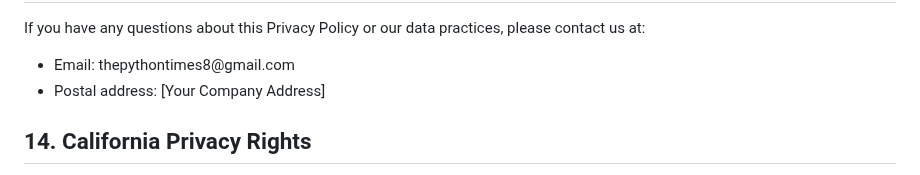
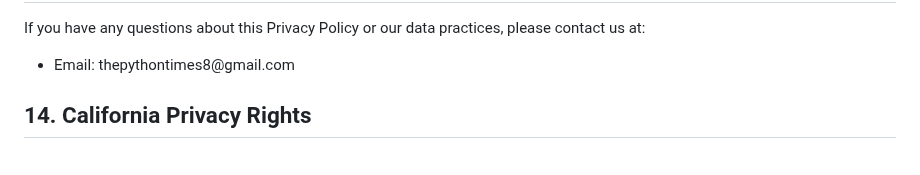
Before and after one commit to AJ-appz/plant, a Markdown page: privacy_policy.md, the part around the change. Rendered like a GitHub page.

```diff
--- a/privacy_policy.md
+++ b/privacy_policy.md
@@ -77,7 +77,6 @@
 
 <ul>
 <li>Email: thepythontimes8@gmail.com</li>
-<li>Postal address: [Your Company Address]</li>
 </ul>
 
 <h2>14. California Privacy Rights</h2>
```
